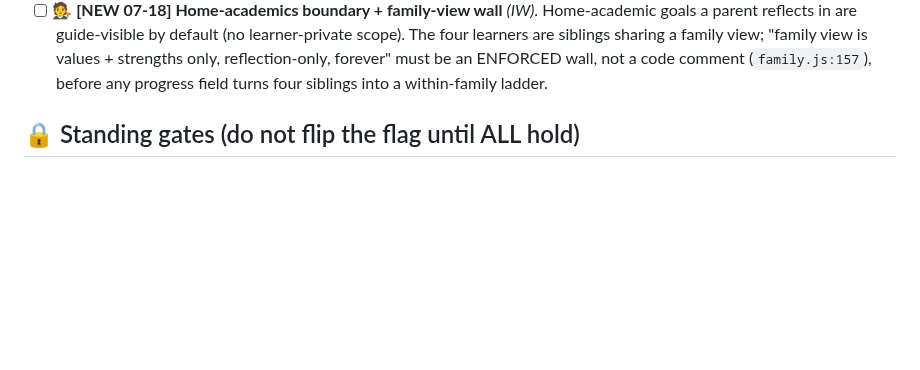
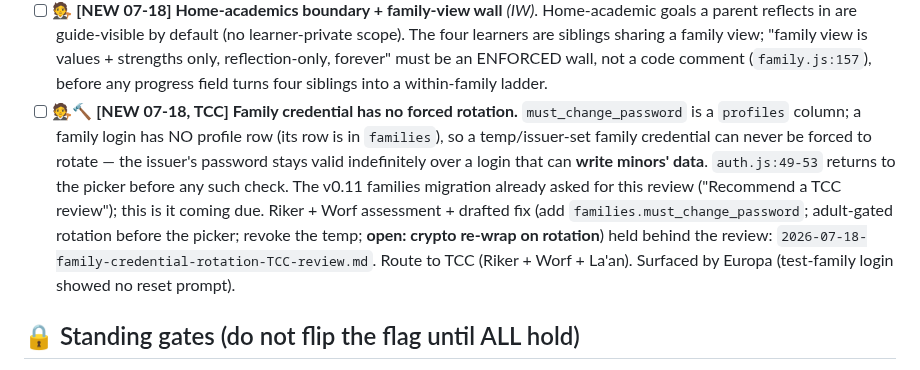
Before and after one commit to Vibrant-Life-208/vibrant-life-compass, a Markdown page: docs/design/2026-07-17-discovery-circle-reviews-action-tracker.md, the part around the change. GitHub-like rendering; blank space fills up the shorter version.

```diff
--- a/docs/design/2026-07-17-discovery-circle-reviews-action-tracker.md
+++ b/docs/design/2026-07-17-discovery-circle-reviews-action-tracker.md
@@ -161,6 +161,16 @@ walkthrough review; file:line verified.
       siblings sharing a family view; "family view is values + strengths only, reflection-only, forever"
       must be an ENFORCED wall, not a code comment (`family.js:157`), before any progress field turns
       four siblings into a within-family ladder.
+- [ ] 🧑‍⚖️🔨 **[NEW 07-18, TCC] Family credential has no forced rotation.** `must_change_password`
+      is a `profiles` column; a family login has NO profile row (its row is in `families`), so a
+      temp/issuer-set family credential can never be forced to rotate — the issuer's password stays
+      valid indefinitely over a login that can **write minors' data**. `auth.js:49-53` returns to the
+      picker before any such check. The v0.11 families migration already asked for this review
+      ("Recommend a TCC review"); this is it coming due. Riker + Worf assessment + drafted fix
+      (add `families.must_change_password`; adult-gated rotation before the picker; revoke the temp;
+      **open: crypto re-wrap on rotation**) held behind the review:
+      `2026-07-18-family-credential-rotation-TCC-review.md`. Route to TCC (Riker + Worf + La'an).
+      Surfaced by Europa (test-family login showed no reset prompt).
 
 ## 🔒 Standing gates (do not flip the flag until ALL hold)
 
```
Also changed, not shown: docs/design/2026-07-18-family-credential-rotation-TCC-review.md (added, +95 -0 lines).
